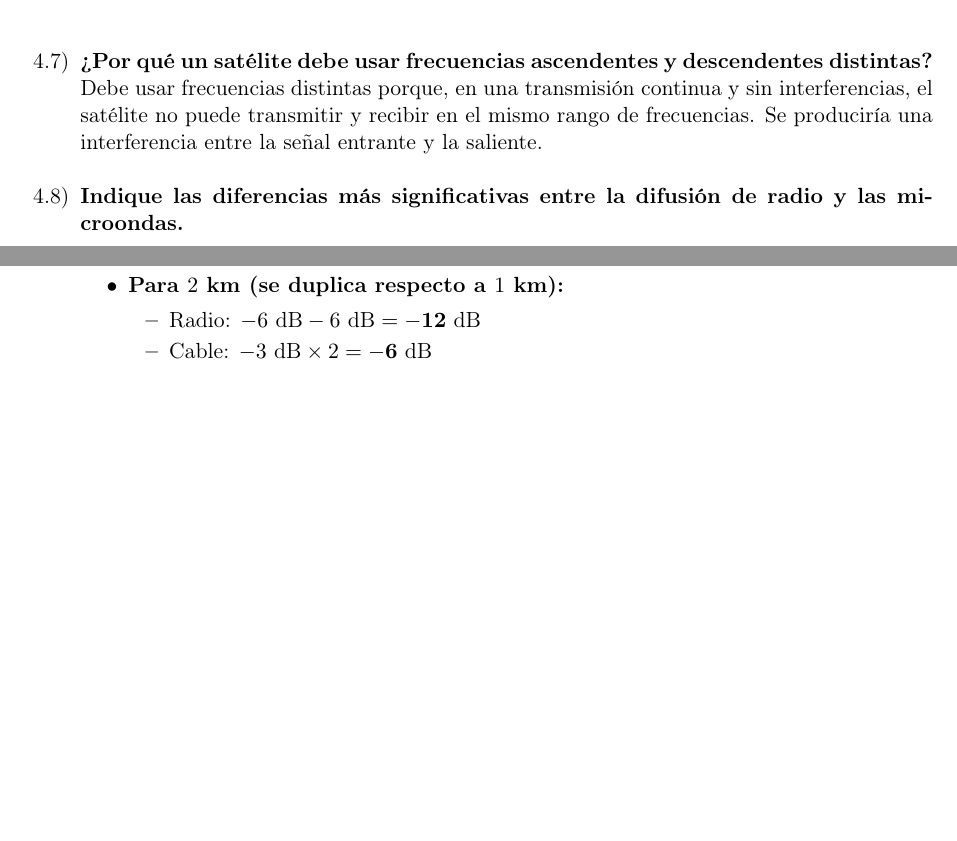
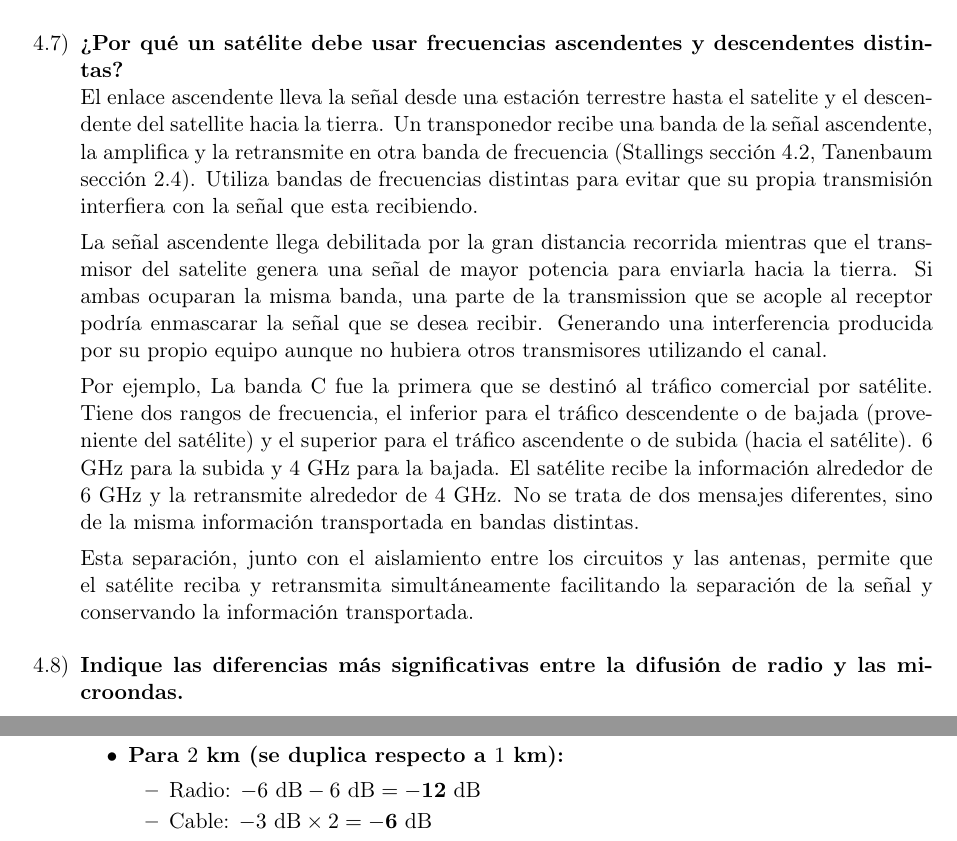
Before and after one commit to tomasquinteros10/NetRunners_TPs, a LaTeX document (tps/teorico/tp2/teorico-tp-2.tex): two parts of pages 8 and 19 of 27 before the commit and two parts of pages 8 and 20 of 27 after it, joined at a grey line, cut so that both start at the same text, the shorter picture padded with empty space. Compiled offline with pdfLaTeX.

Commit message:
update 4.7

```diff
--- a/tps/teorico/tp2/teorico-tp-2.tex
+++ b/tps/teorico/tp2/teorico-tp-2.tex
@@ -354,7 +354,13 @@ El sistema tiene tres partes:
 \end{figure}
   \item
         \textbf{¿Por qué un satélite debe usar frecuencias ascendentes y descendentes distintas?} \\
-        Debe usar frecuencias distintas porque, en una transmisión continua y sin interferencias, el satélite no puede transmitir y recibir en el mismo rango de frecuencias. Se produciría una interferencia entre la señal entrante y la saliente.
+        El enlace ascendente lleva la señal desde una estación terrestre hasta el satelite y el descendente del satellite hacia la tierra. Un transponedor recibe una banda de la señal ascendente, la amplifica y la retransmite en otra banda de frecuencia (Stallings sección 4.2, Tanenbaum sección 2.4). Utiliza bandas de frecuencias distintas para evitar que su propia transmisión interfiera con la señal que esta recibiendo.
+
+        La señal  ascendente llega debilitada por la gran distancia recorrida mientras que el transmisor del satelite genera una señal de mayor potencia para enviarla hacia la tierra. Si ambas ocuparan la misma banda, una parte de la transmission que se acople al receptor podría enmascarar la señal que se desea recibir. Generando una interferencia producida por su propio equipo aunque no hubiera otros transmisores utilizando el canal.
+
+        Por ejemplo, La banda C fue la primera que se destinó al tráfico comercial por satélite. Tiene dos rangos de frecuencia, el inferior para el tráfico descendente o de bajada (proveniente del satélite) y el superior para el tráfico ascendente o de subida (hacia el satélite). 6 GHz para la subida y 4 GHz para la bajada. El satélite recibe la información alrededor de 6 GHz y la retransmite alrededor de 4 GHz. No se trata de dos mensajes diferentes, sino de la misma información transportada en bandas distintas.
+
+        Esta separación, junto con el aislamiento entre los circuitos y las antenas, permite que el satélite reciba y retransmita simultáneamente facilitando la separación de la señal y conservando la información transportada.
   \item
         \textbf{Indique las diferencias más significativas entre la difusión de radio y las microondas.}
 
```
